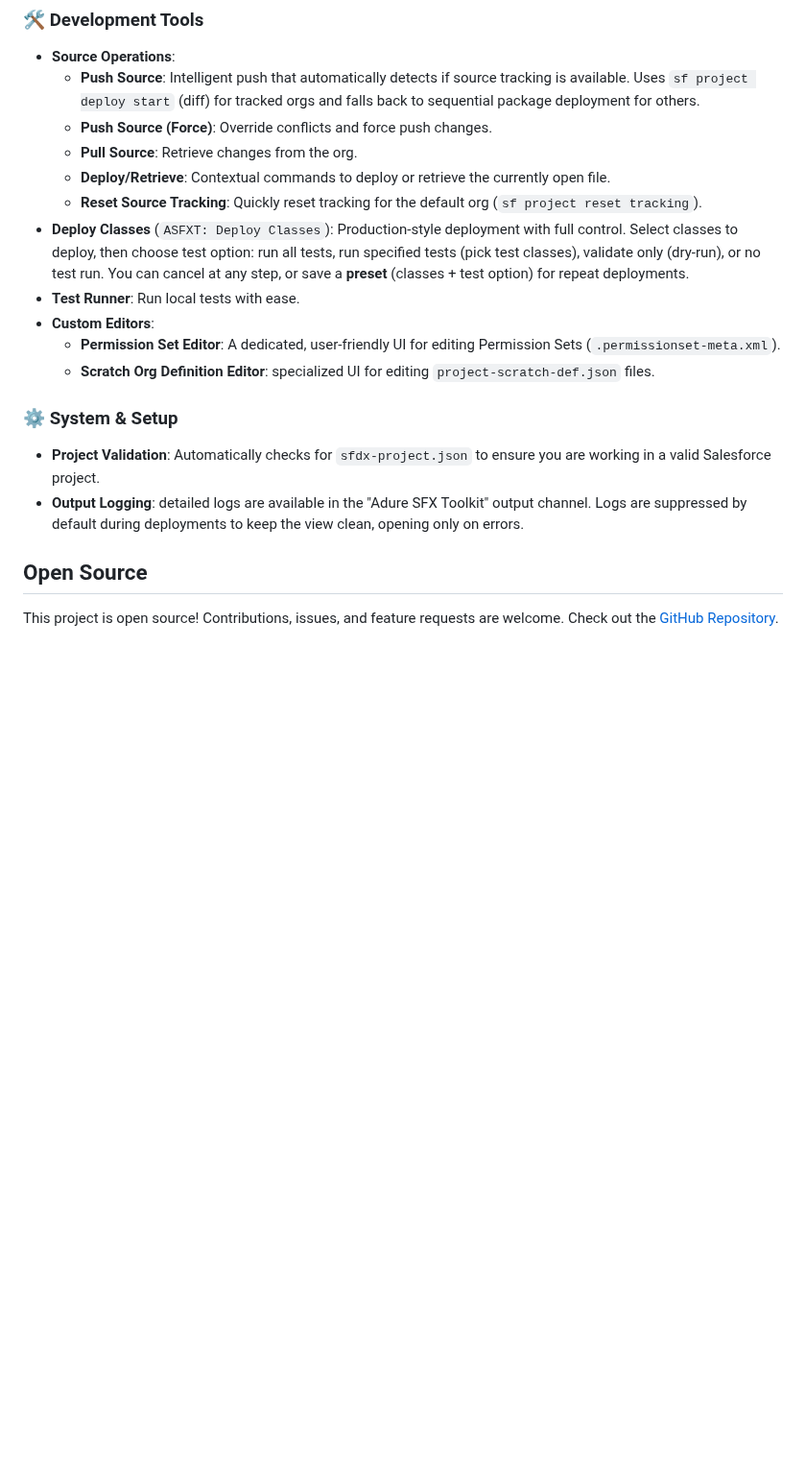
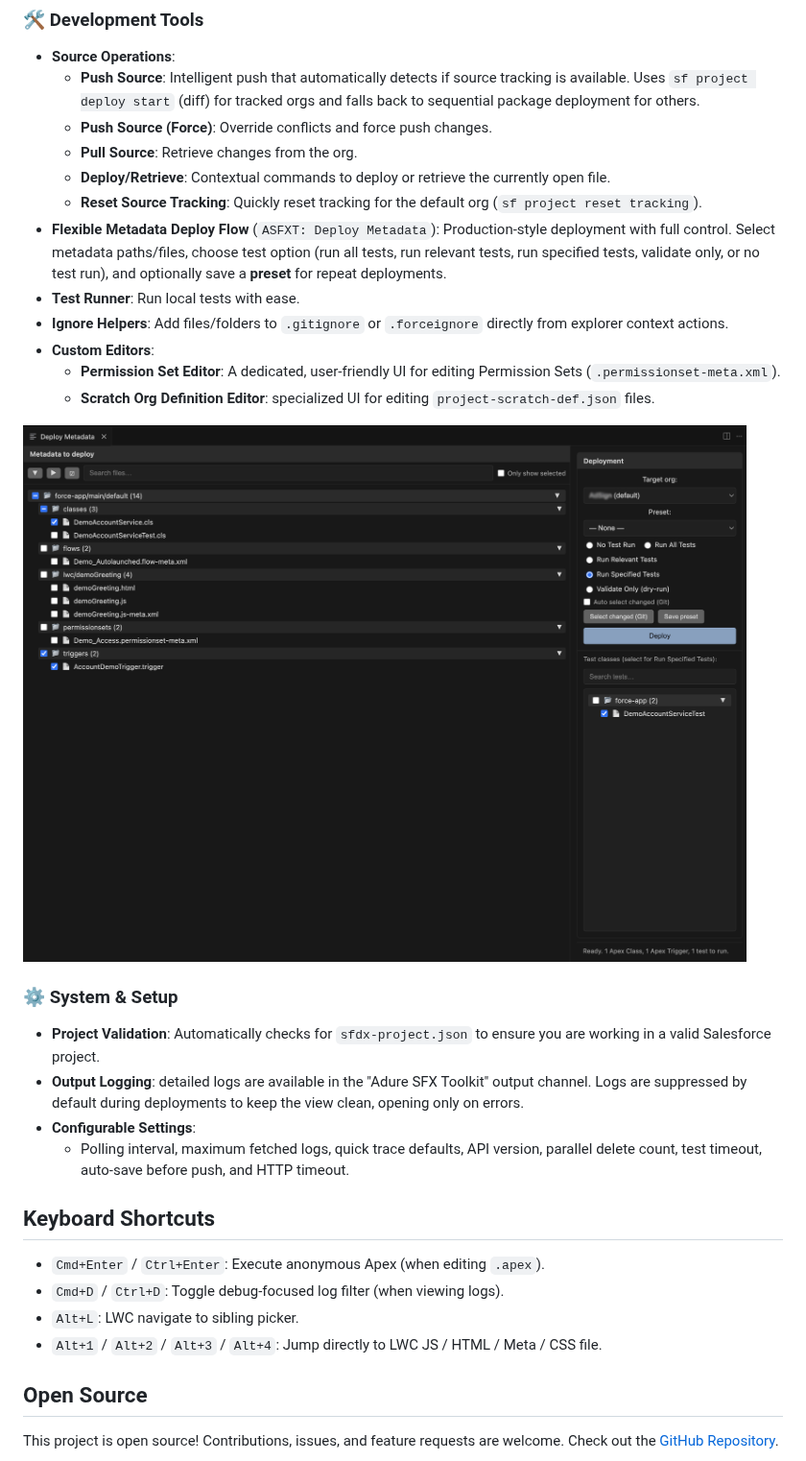
Before and after one commit to AdureIO/SFX-Toolkit, a Markdown page: README.md, the part around one of its changes. Shown at 96% size. Rendered like a GitHub page; pictures changed too: docs/screenshots/deploy-metadata.png (added); blank space fills up the shorter version.

```diff
--- a/README.md
+++ b/README.md
@@ -56,16 +64,28 @@ Adure SFX Toolkit is an open-source VSCode extension designed to supercharge you
   - **Pull Source**: Retrieve changes from the org.
   - **Deploy/Retrieve**: Contextual commands to deploy or retrieve the currently open file.
   - **Reset Source Tracking**: Quickly reset tracking for the default org (`sf project reset tracking`).
-- **Deploy Classes** (`ASFXT: Deploy Classes`): Production-style deployment with full control. Select classes to deploy, then choose test option: run all tests, run specified tests (pick test classes), validate only (dry-run), or no test run. You can cancel at any step, or save a **preset** (classes + test option) for repeat deployments.
+- **Flexible Metadata Deploy Flow** (`ASFXT: Deploy Metadata`): Production-style deployment with full control. Select metadata paths/files, choose test option (run all tests, run relevant tests, run specified tests, validate only, or no test run), and optionally save a **preset** for repeat deployments.
 - **Test Runner**: Run local tests with ease.
+- **Ignore Helpers**: Add files/folders to `.gitignore` or `.forceignore` directly from explorer context actions.
 - **Custom Editors**:
   - **Permission Set Editor**: A dedicated, user-friendly UI for editing Permission Sets (`.permissionset-meta.xml`).
   - **Scratch Org Definition Editor**: specialized UI for editing `project-scratch-def.json` files.
+
+![Deploy metadata flow](docs/screenshots/deploy-metadata.png)
 
 ### ⚙️ System & Setup
 
 - **Project Validation**: Automatically checks for `sfdx-project.json` to ensure you are working in a valid Salesforce project.
 - **Output Logging**: detailed logs are available in the "Adure SFX Toolkit" output channel. Logs are suppressed by default during deployments to keep the view clean, opening only on errors.
+- **Configurable Settings**:
+  - Polling interval, maximum fetched logs, quick trace defaults, API version, parallel delete count, test timeout, auto-save before push, and HTTP timeout.
+
+## Keyboard Shortcuts
+
+- `Cmd+Enter` / `Ctrl+Enter`: Execute anonymous Apex (when editing `.apex`).
+- `Cmd+D` / `Ctrl+D`: Toggle debug-focused log filter (when viewing logs).
+- `Alt+L`: LWC navigate to sibling picker.
+- `Alt+1` / `Alt+2` / `Alt+3` / `Alt+4`: Jump directly to LWC JS / HTML / Meta / CSS file.
 
 ## Open Source
 
```
Also changed, not shown: other parts of README.md (+8 -0 lines), docs/screenshots/apex-snippets.png (added), docs/screenshots/create-trace.png (added), docs/screenshots/filter-logs.png (added), docs/screenshots/sidebar.png (added), docs/screenshots/soql-builder.png (added).
